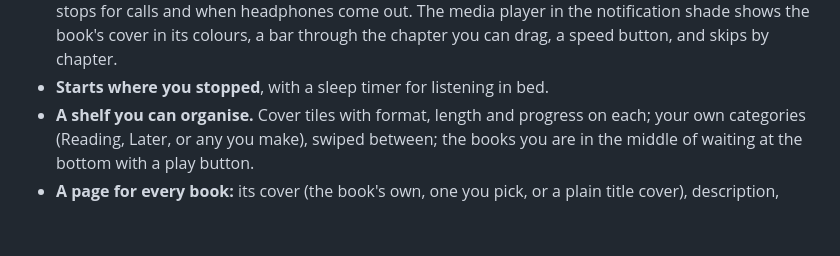
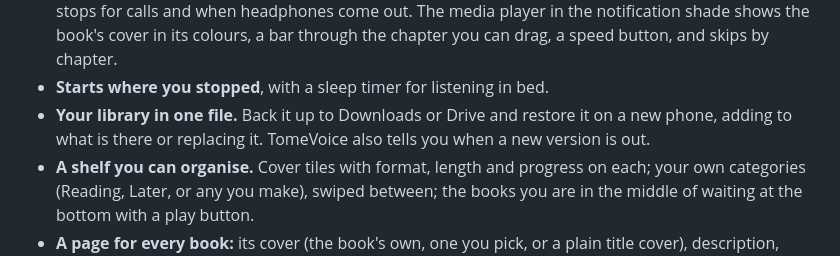
Before and after one commit to Sayandeep1013/TomeVoice, a Markdown page: README.md, the part around the change. Rendered like a GitHub page; blank space fills up the shorter version.

Commit message:
docs: backup in the README
Co-Authored-By: Claude Opus 5.5 <noreply@anthropic.com>

```diff
--- a/README.md
+++ b/README.md
@@ -47,6 +47,9 @@ No account. No cloud. Your books never leave the phone.
   player in the notification shade shows the book's cover in its colours, a bar through
   the chapter you can drag, a speed button, and skips by chapter.
 - **Starts where you stopped**, with a sleep timer for listening in bed.
+- **Your library in one file.** Back it up to Downloads or Drive and restore it on a new
+  phone, adding to what is there or replacing it. TomeVoice also tells you when a new
+  version is out.
 - **A shelf you can organise.** Cover tiles with format, length and progress on each;
   your own categories (Reading, Later, or any you make), swiped between; the books you are
   in the middle of waiting at the bottom with a play button.
```
